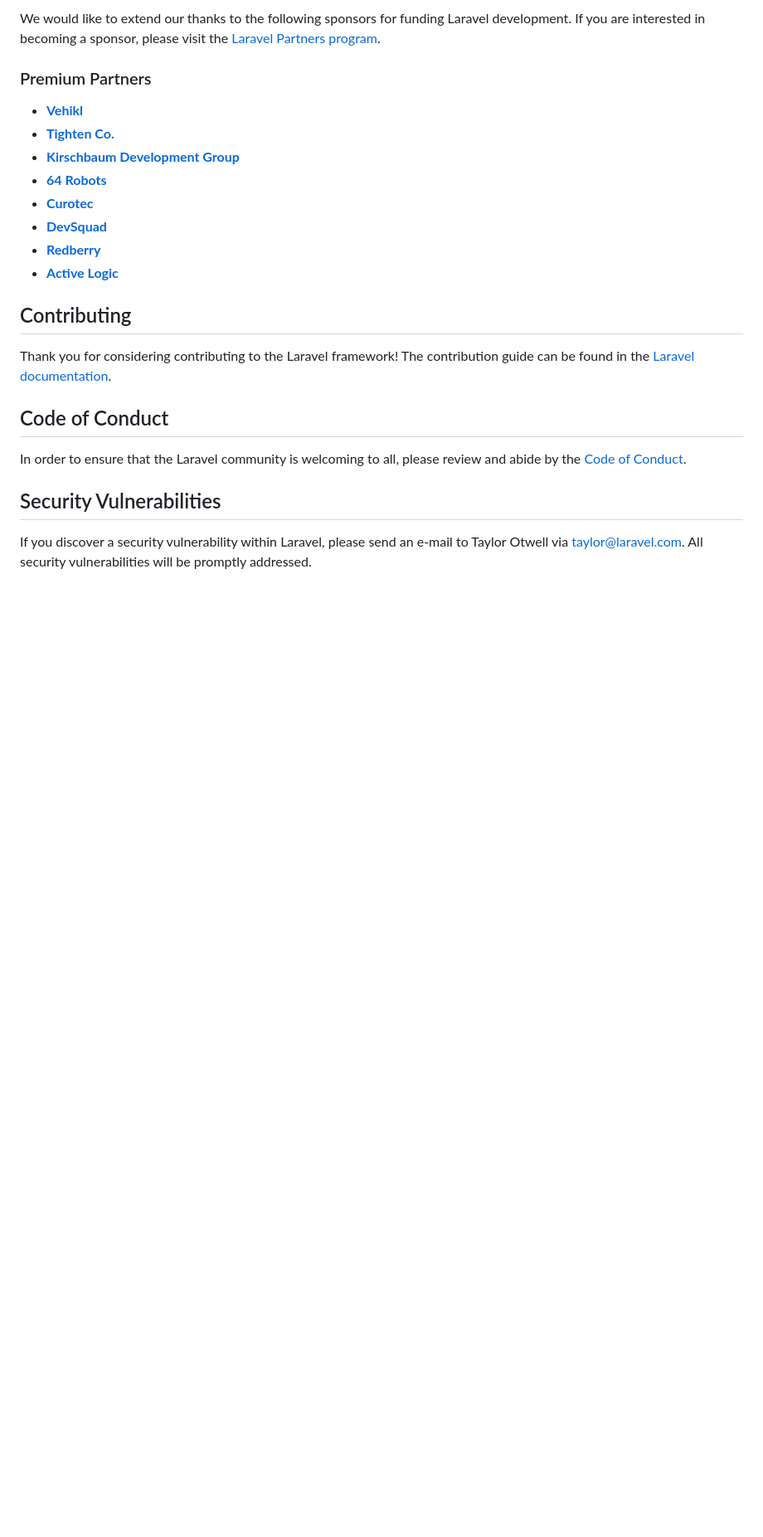
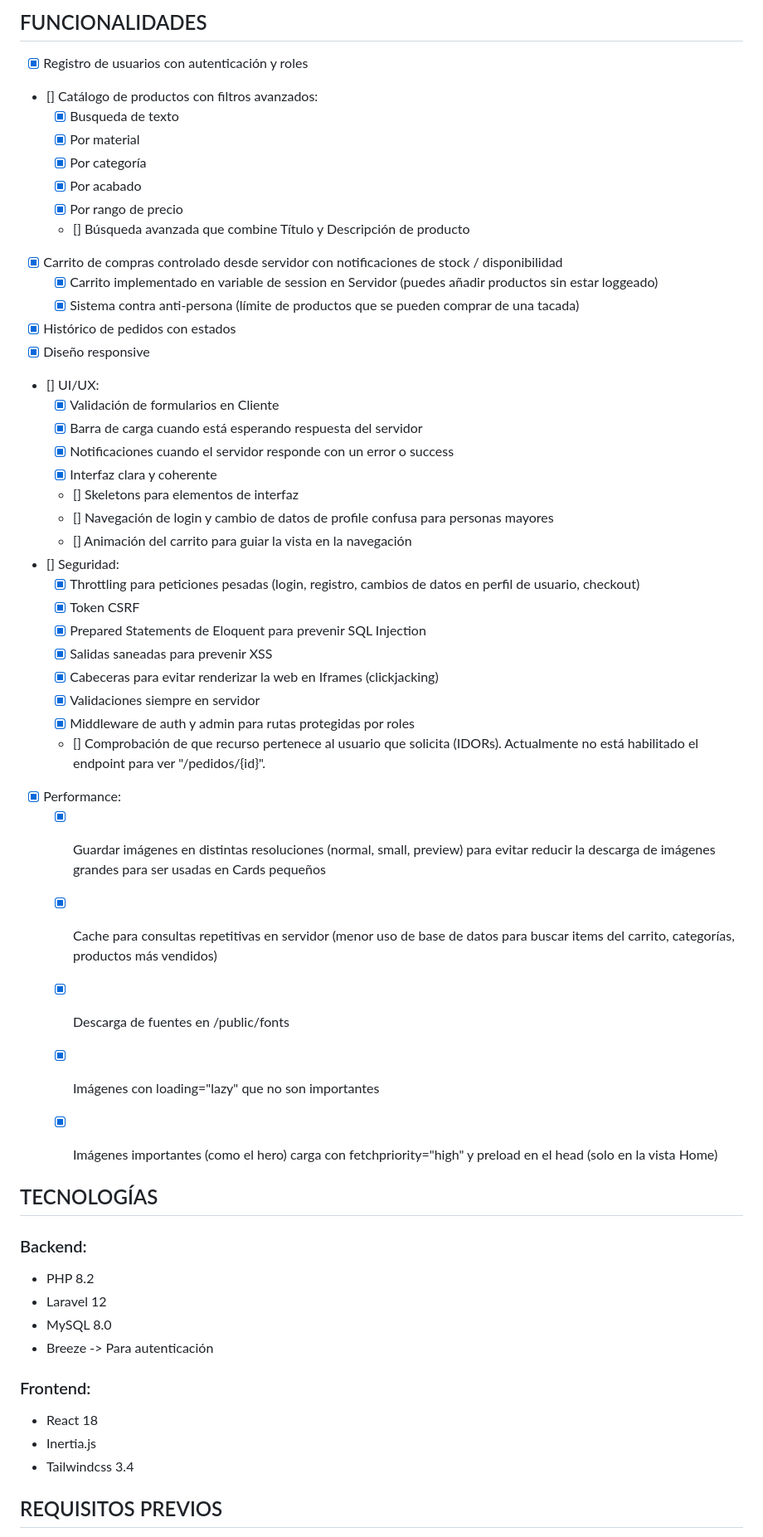
Before and after one commit to Andrespeerez/Ecommerce_TFG_DAW, a Markdown page: README.md, the part around one of its changes. Shown at 83% size. Rendered like a GitHub page; blank space fills up the shorter version.

Commit message:
doc: add a README.md to the proyect

```diff
--- a/README.md
+++ b/README.md
@@ -31,26 +30,58 @@ If you don't feel like reading, [Laracasts](https://laracasts.com) can help. Lar
 
-We would like to extend our thanks to the following sponsors for funding Laravel development. If you are interested in becoming a sponsor, please visit the [Laravel Partners program](https://partners.laravel.com).
+## FUNCIONALIDADES <a id="funcionalidades"></a>
 
-### Premium Partners
+- [x] Registro de usuarios con autenticación y roles
+- [] Catálogo de productos con filtros avanzados:
+  - [x] Busqueda de texto
+  - [x] Por material
+  - [x] Por categoría
+  - [x] Por acabado
+  - [x] Por rango de precio
+  - [] Búsqueda avanzada que combine Título y Descripción de producto
+- [x] Carrito de compras controlado desde servidor con notificaciones de stock / disponibilidad
+  - [x] Carrito implementado en variable de session en Servidor (puedes añadir productos sin estar loggeado)
+  - [x] Sistema contra anti-persona (límite de productos que se pueden comprar de una tacada)
+- [x] Histórico de pedidos con estados
+- [x] Diseño responsive
+- [] UI/UX:
+  - [x] Validación de formularios en Cliente
+  - [x] Barra de carga cuando está esperando respuesta del servidor
+  - [x] Notificaciones cuando el servidor responde con un error o success
+  - [x] Interfaz clara y coherente
+  - [] Skeletons para elementos de interfaz
+  - [] Navegación de login y cambio de datos de profile confusa para personas mayores
+  - [] Animación del carrito para guiar la vista en la navegación
+- [] Seguridad:
+  - [x] Throttling para peticiones pesadas (login, registro, cambios de datos en perfil de usuario, checkout)
+  - [x] Token CSRF
+  - [x] Prepared Statements de Eloquent para prevenir SQL Injection
+  - [x] Salidas saneadas para prevenir XSS
+  - [x] Cabeceras para evitar renderizar la web en Iframes (clickjacking)
+  - [x] Validaciones siempre en servidor
+  - [x] Middleware de auth y admin para rutas protegidas por roles
+  - [] Comprobación de que recurso pertenece al usuario que solicita (IDORs). Actualmente no está habilitado el endpoint para ver "/pedidos/{id}".
+- [x] Performance:
+  - [x] Guardar imágenes en distintas resoluciones (normal, small, preview) para evitar reducir la descarga de imágenes grandes para ser usadas en Cards pequeños
+  - [x] Cache para consultas repetitivas en servidor (menor uso de base de datos para buscar items del carrito, categorías, productos más vendidos)
+  - [x] Descarga de fuentes en /public/fonts
+  - [x] Imágenes con loading="lazy" que no son importantes
+  - [x] Imágenes importantes (como el hero) carga con fetchpriority="high" y preload en el head (solo en la vista Home)
 
-- **[Vehikl](https://vehikl.com)**
-- **[Tighten Co.](https://tighten.co)**
-- **[Kirschbaum Development Group](https://kirschbaumdevelopment.com)**
-- **[64 Robots](https://64robots.com)**
-- **[Curotec](https://www.curotec.com/services/technologies/laravel)**
-- **[DevSquad](https://devsquad.com/hire-laravel-developers)**
-- **[Redberry](https://redberry.international/laravel-development)**
-- **[Active Logic](https://activelogic.com)**
 
-## Contributing
+## TECNOLOGÍAS <a id="tecnologias"></a>
 
-Thank you for considering contributing to the Laravel framework! The contribution guide can be found in the [Laravel documentation](https://laravel.com/docs/contributions).
+### Backend:
 
-## Code of Conduct
+- PHP 8.2
+- Laravel 12
+- MySQL 8.0
+- Breeze -> Para autenticación
 
-In order to ensure that the Laravel community is welcoming to all, please review and abide by the [Code of Conduct](https://laravel.com/docs/contributions#code-of-conduct).
+### Frontend:
 
-## Security Vulnerabilities
+- React 18
+- Inertia.js
+- Tailwindcss 3.4
 
-If you discover a security vulnerability within Laravel, please send an e-mail to Taylor Otwell via [taylor@laravel.com](mailto:taylor@laravel.com). All security vulnerabilities will be promptly addressed.
+## REQUISITOS PREVIOS <a id="requisitos-previos"></a>
 
```
Also changed, not shown: other parts of README.md (+144 -23 lines).
